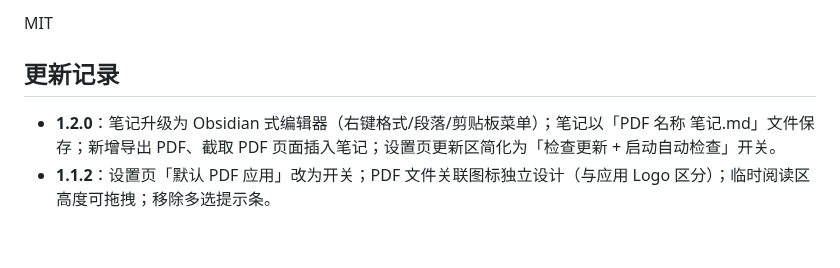
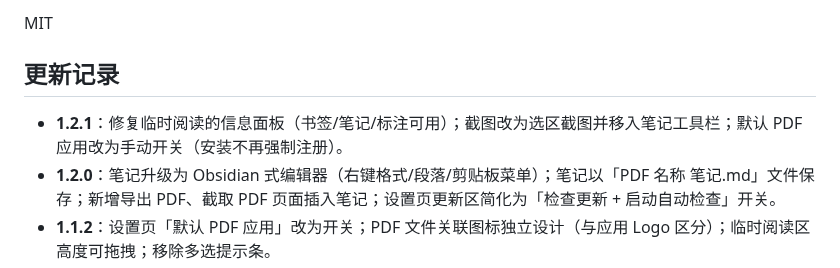
Before and after one commit to myp-super/MinePDF, a Markdown page: README.md, the part around the change. Drawn GitHub-style; blank space fills up the shorter version.

```diff
--- a/README.md
+++ b/README.md
@@ -190,6 +190,7 @@ MIT
 
 ## 更新记录
 
+- **1.2.1**：修复临时阅读的信息面板（书签/笔记/标注可用）；截图改为选区截图并移入笔记工具栏；默认 PDF 应用改为手动开关（安装不再强制注册）。
 - **1.2.0**：笔记升级为 Obsidian 式编辑器（右键格式/段落/剪贴板菜单）；笔记以「PDF 名称 笔记.md」文件保存；新增导出 PDF、截取 PDF 页面插入笔记；设置页更新区简化为「检查更新 + 启动自动检查」开关。
 - **1.1.2**：设置页「默认 PDF 应用」改为开关；PDF 文件关联图标独立设计（与应用 Logo 区分）；临时阅读区高度可拖拽；移除多选提示条。
 - **1.1.1**：去掉成功/信息类操作弹窗提示（直接操作，仅保留错误提示）；移除左侧栏底部标签格。
```
Also changed, not shown: docs/app-screenshot.png, 13 other files.
